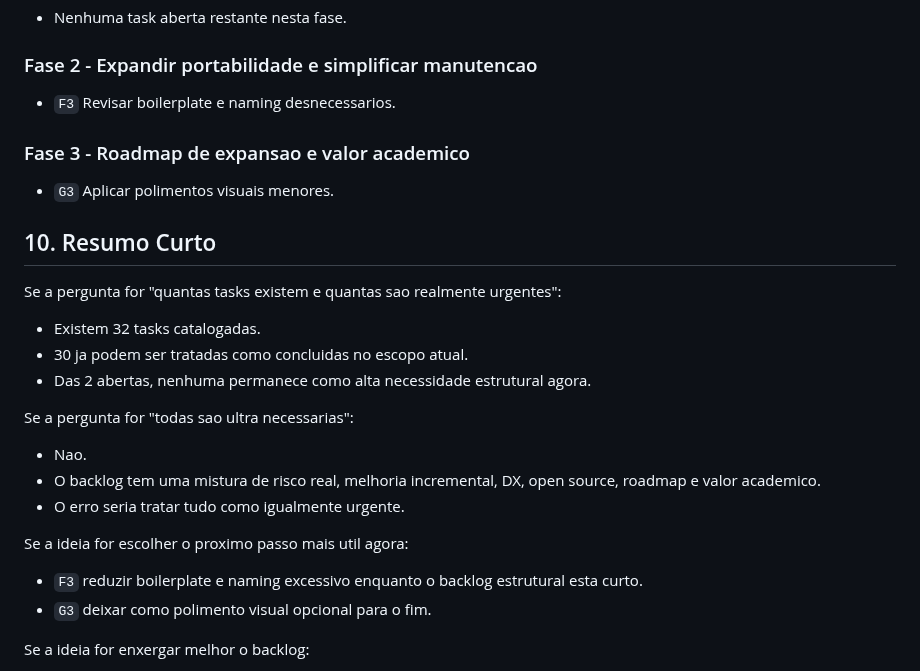
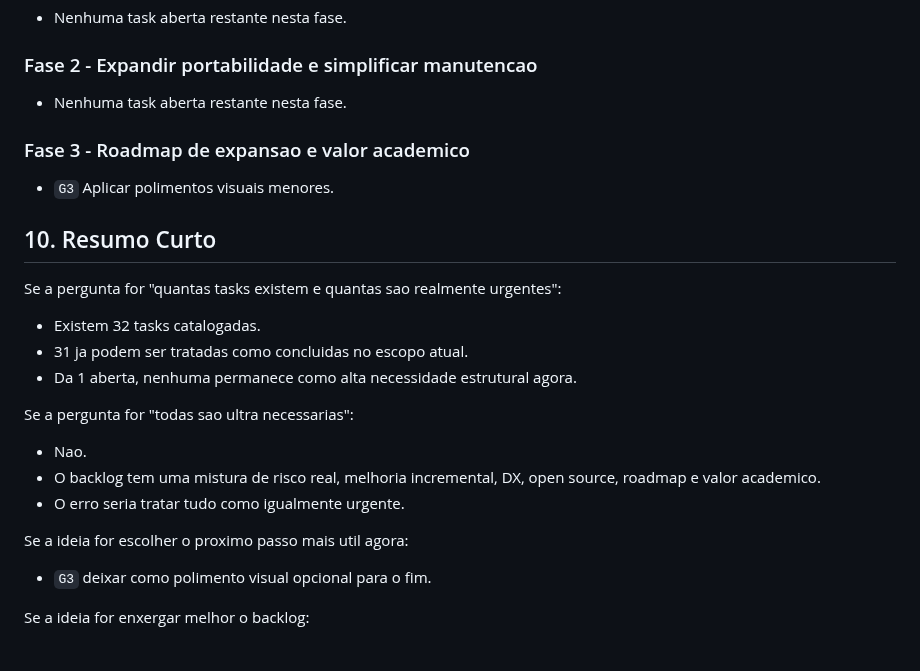
Before and after one commit to EduardoMG12/ThingIndex, a Markdown page: what-missing?.md, the part around one of its changes. Rendered like a GitHub page.

```diff
--- a/what-missing?.md
+++ b/what-missing?.md
@@ -747,7 +752,7 @@ Estes itens ja existem ao menos em nivel funcional e nao devem voltar como "nao
 
 ### Fase 2 - Expandir portabilidade e simplificar manutencao
 
-- `F3` Revisar boilerplate e naming desnecessarios.
+- Nenhuma task aberta restante nesta fase.
 
 ### Fase 3 - Roadmap de expansao e valor academico
 
@@ -758,8 +763,8 @@ Estes itens ja existem ao menos em nivel funcional e nao devem voltar como "nao
 Se a pergunta for "quantas tasks existem e quantas sao realmente urgentes":
 
 - Existem 32 tasks catalogadas.
-- 30 ja podem ser tratadas como concluidas no escopo atual.
-- Das 2 abertas, nenhuma permanece como alta necessidade estrutural agora.
+- 31 ja podem ser tratadas como concluidas no escopo atual.
+- Da 1 aberta, nenhuma permanece como alta necessidade estrutural agora.
 
 Se a pergunta for "todas sao ultra necessarias":
 
@@ -769,7 +774,6 @@ Se a pergunta for "todas sao ultra necessarias":
 
 Se a ideia for escolher o proximo passo mais util agora:
 
-- `F3` reduzir boilerplate e naming excessivo enquanto o backlog estrutural esta curto.
 - `G3` deixar como polimento visual opcional para o fim.
 
 Se a ideia for enxergar melhor o backlog:
```
Also changed, not shown: other parts of what-missing?.md (+16 -11 lines).
